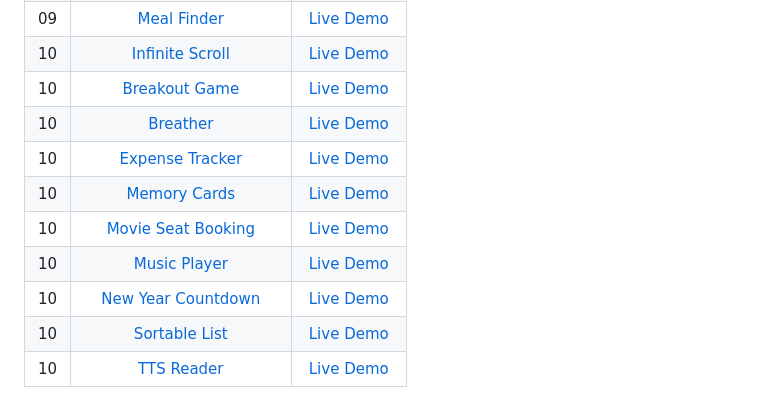
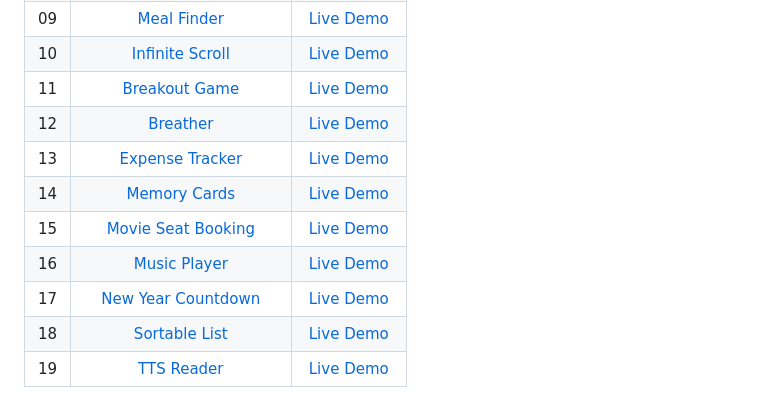
Before and after one commit to rPhase/justwebprojects, a Markdown page: README.md, the part around the change. Drawn GitHub-style.

Commit message:
fix numbering

```diff
--- a/README.md
+++ b/README.md
@@ -18,12 +18,12 @@ Projects will specify use of various stacks, frameworks, and public APIs as need
 | 08  |             [Hangman](https://github.com/rPhase/justwebprojects/tree/master/hangman)             |        [Live Demo](https://rphase.github.io/justwebprojects/hangman/)        |
 | 09  |         [Meal Finder](https://github.com/rPhase/justwebprojects/tree/master/meal-finder)         |      [Live Demo](https://rphase.github.io/justwebprojects/meal-finder/)      |
 | 10  |     [Infinite Scroll](https://github.com/rPhase/justwebprojects/tree/master/infinite-scroll)     |    [Live Demo](https://rphase.github.io/justwebprojects/infinite-scroll/)    |
-| 10  |       [Breakout Game](https://github.com/rPhase/justwebprojects/tree/master/breakout-game)       |     [Live Demo](https://rphase.github.io/justwebprojects/breakout-game/)     |
-| 10  |            [Breather](https://github.com/rPhase/justwebprojects/tree/master/breather)            |       [Live Demo](https://rphase.github.io/justwebprojects/breather/)        |
-| 10  |     [Expense Tracker](https://github.com/rPhase/justwebprojects/tree/master/expense-tracker)     |    [Live Demo](https://rphase.github.io/justwebprojects/expense-tracker/)    |
-| 10  |        [Memory Cards](https://github.com/rPhase/justwebprojects/tree/master/memory-cards)        |     [Live Demo](https://rphase.github.io/justwebprojects/memory-cards/)      |
-| 10  |  [Movie Seat Booking](https://github.com/rPhase/justwebprojects/tree/master/movie-seat-booking)  |  [Live Demo](https://rphase.github.io/justwebprojects/movie-seat-booking/)   |
-| 10  |        [Music Player](https://github.com/rPhase/justwebprojects/tree/master/music-player)        |     [Live Demo](https://rphase.github.io/justwebprojects/music-player/)      |
-| 10  |  [New Year Countdown](https://github.com/rPhase/justwebprojects/tree/master/new-year-countdown)  |  [Live Demo](https://rphase.github.io/justwebprojects/new-year-countdown/)   |
-| 10  |       [Sortable List](https://github.com/rPhase/justwebprojects/tree/master/sortable-list)       |     [Live Demo](https://rphase.github.io/justwebprojects/sortable-list/)     |
-| 10  |    [TTS Reader](https://github.com/rPhase/justwebprojects/tree/master/text-to-speech-reader)     | [Live Demo](https://rphase.github.io/justwebprojects/text-to-speech-reader/) |
+| 11  |       [Breakout Game](https://github.com/rPhase/justwebprojects/tree/master/breakout-game)       |     [Live Demo](https://rphase.github.io/justwebprojects/breakout-game/)     |
+| 12  |            [Breather](https://github.com/rPhase/justwebprojects/tree/master/breather)            |       [Live Demo](https://rphase.github.io/justwebprojects/breather/)        |
+| 13  |     [Expense Tracker](https://github.com/rPhase/justwebprojects/tree/master/expense-tracker)     |    [Live Demo](https://rphase.github.io/justwebprojects/expense-tracker/)    |
+| 14  |        [Memory Cards](https://github.com/rPhase/justwebprojects/tree/master/memory-cards)        |     [Live Demo](https://rphase.github.io/justwebprojects/memory-cards/)      |
+| 15  |  [Movie Seat Booking](https://github.com/rPhase/justwebprojects/tree/master/movie-seat-booking)  |  [Live Demo](https://rphase.github.io/justwebprojects/movie-seat-booking/)   |
+| 16  |        [Music Player](https://github.com/rPhase/justwebprojects/tree/master/music-player)        |     [Live Demo](https://rphase.github.io/justwebprojects/music-player/)      |
+| 17  |  [New Year Countdown](https://github.com/rPhase/justwebprojects/tree/master/new-year-countdown)  |  [Live Demo](https://rphase.github.io/justwebprojects/new-year-countdown/)   |
+| 18  |       [Sortable List](https://github.com/rPhase/justwebprojects/tree/master/sortable-list)       |     [Live Demo](https://rphase.github.io/justwebprojects/sortable-list/)     |
+| 19  |    [TTS Reader](https://github.com/rPhase/justwebprojects/tree/master/text-to-speech-reader)     | [Live Demo](https://rphase.github.io/justwebprojects/text-to-speech-reader/) |
```
